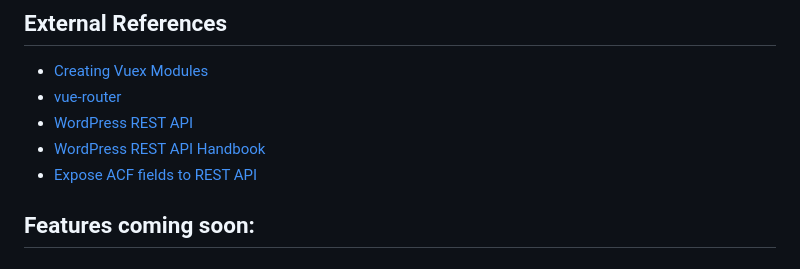
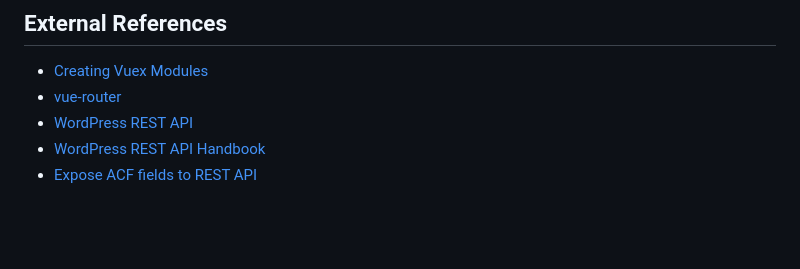
Before and after one commit to czy30121/vuejs-wordpress-theme-starter, a Markdown page: readme.md, the part around the change. Rendered like a GitHub page; blank space fills up the shorter version.

```diff
--- a/readme.md
+++ b/readme.md
@@ -90,5 +90,3 @@ The first thing you're probably going to want to do is start editing and compone
 - [WordPress REST API](http://v2.wp-api.org/)
 - [WordPress REST API Handbook](https://developer.wordpress.org/rest-api/)
 - [Expose ACF fields to REST API](https://github.com/airesvsg/acf-to-rest-api/)
-
-## Features coming soon:
```
